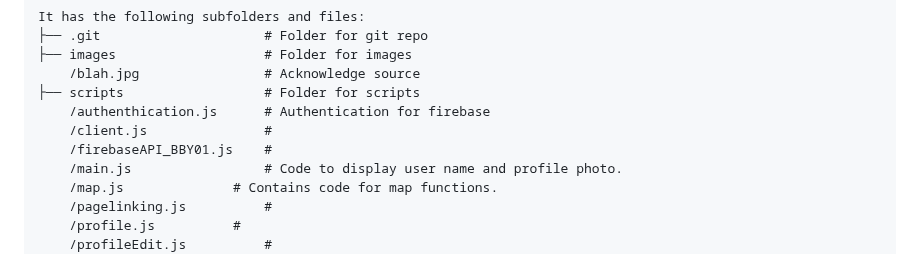
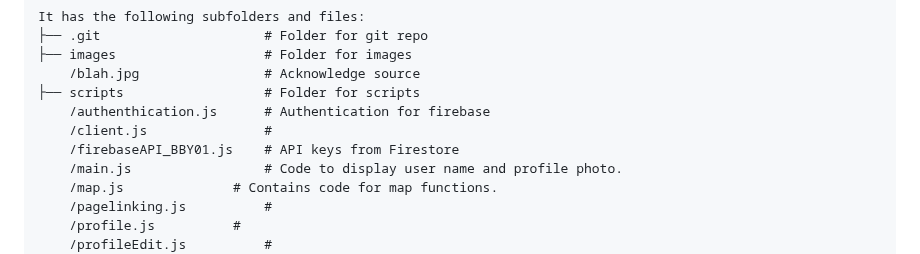
Before and after one commit to agautam-27/1800_202310_BBY01, a Markdown page: README.md, the part around the change. Drawn GitHub-style.

```diff
--- a/README.md
+++ b/README.md
@@ -56,7 +56,7 @@ It has the following subfolders and files:
 ├── scripts                  # Folder for scripts
     /authenthication.js      # Authentication for firebase
     /client.js               #
-    /firebaseAPI_BBY01.js    #
+    /firebaseAPI_BBY01.js    # API keys from Firestore
     /main.js                 # Code to display user name and profile photo.
     /map.js    		     # Contains code for map functions.
     /pagelinking.js          #
```
